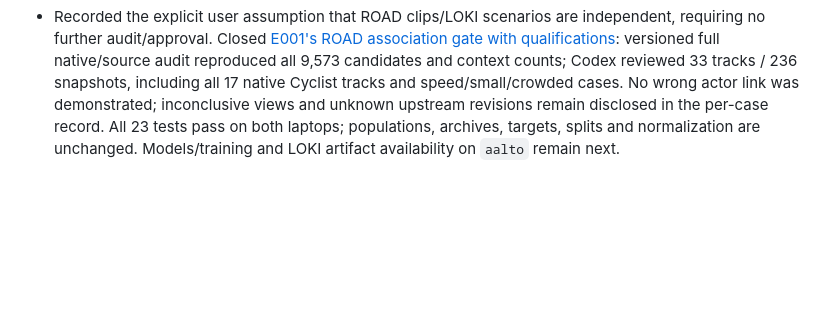
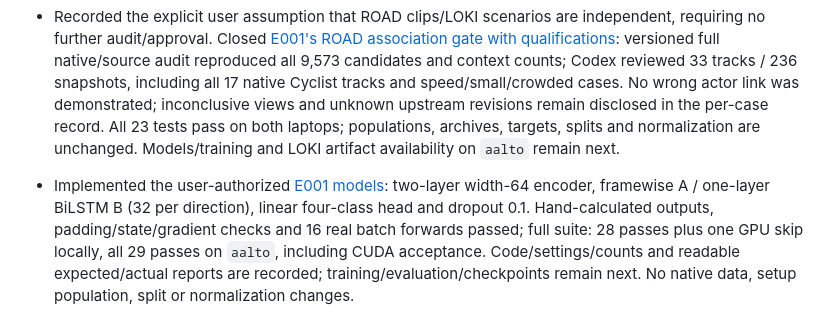
Before and after one commit to yammooo/pedestrian-behavior-labeling, a Markdown page: docs/log/2026-10.md, the part around the change. Rendered like a GitHub page; blank space fills up the shorter version.

```diff
--- a/docs/log/2026-10.md
+++ b/docs/log/2026-10.md
@@ -51,3 +51,4 @@
 
 - Implemented [E001 saved tracks to batches](../../experiments/E001-kinematic-transfer/README.md#saved-tracks-to-batches-2026-10-08): moved shared preparation into `data/`, added audited targets/eligibility, fixed clip splits, training-only normalization and CPU samples/padding. All 22 tests pass on both laptops; verified-revision real setup retains 12,364 LOKI and 6,608 ROAD-Waymo tracks, with frozen split/class support and finite source statistics in the comparison record. No model, training or source annotation changes.
 - Recorded the explicit user assumption that ROAD clips/LOKI scenarios are independent, requiring no further audit/approval. Closed [E001's ROAD association gate with qualifications](../../experiments/E001-kinematic-transfer/README.md#road-association-acceptance-2026-10-08): versioned full native/source audit reproduced all 9,573 candidates and context counts; Codex reviewed 33 tracks / 236 snapshots, including all 17 native Cyclist tracks and speed/small/crowded cases. No wrong actor link was demonstrated; inconclusive views and unknown upstream revisions remain disclosed in the per-case record. All 23 tests pass on both laptops; populations, archives, targets, splits and normalization are unchanged. Models/training and LOKI artifact availability on `aalto` remain next.
+- Implemented the user-authorized [E001 models](../../experiments/E001-kinematic-transfer/README.md#model-implementation-and-acceptance-2026-10-08): two-layer width-64 encoder, framewise A / one-layer BiLSTM B (32 per direction), linear four-class head and dropout 0.1. Hand-calculated outputs, padding/state/gradient checks and 16 real batch forwards passed; full suite: 28 passes plus one GPU skip locally, all 29 passes on `aalto`, including CUDA acceptance. Code/settings/counts and readable expected/actual reports are recorded; training/evaluation/checkpoints remain next. No native data, setup population, split or normalization changes.
```
Also changed, not shown: experiments/E001-kinematic-transfer/README.md (+3 -1 lines).
